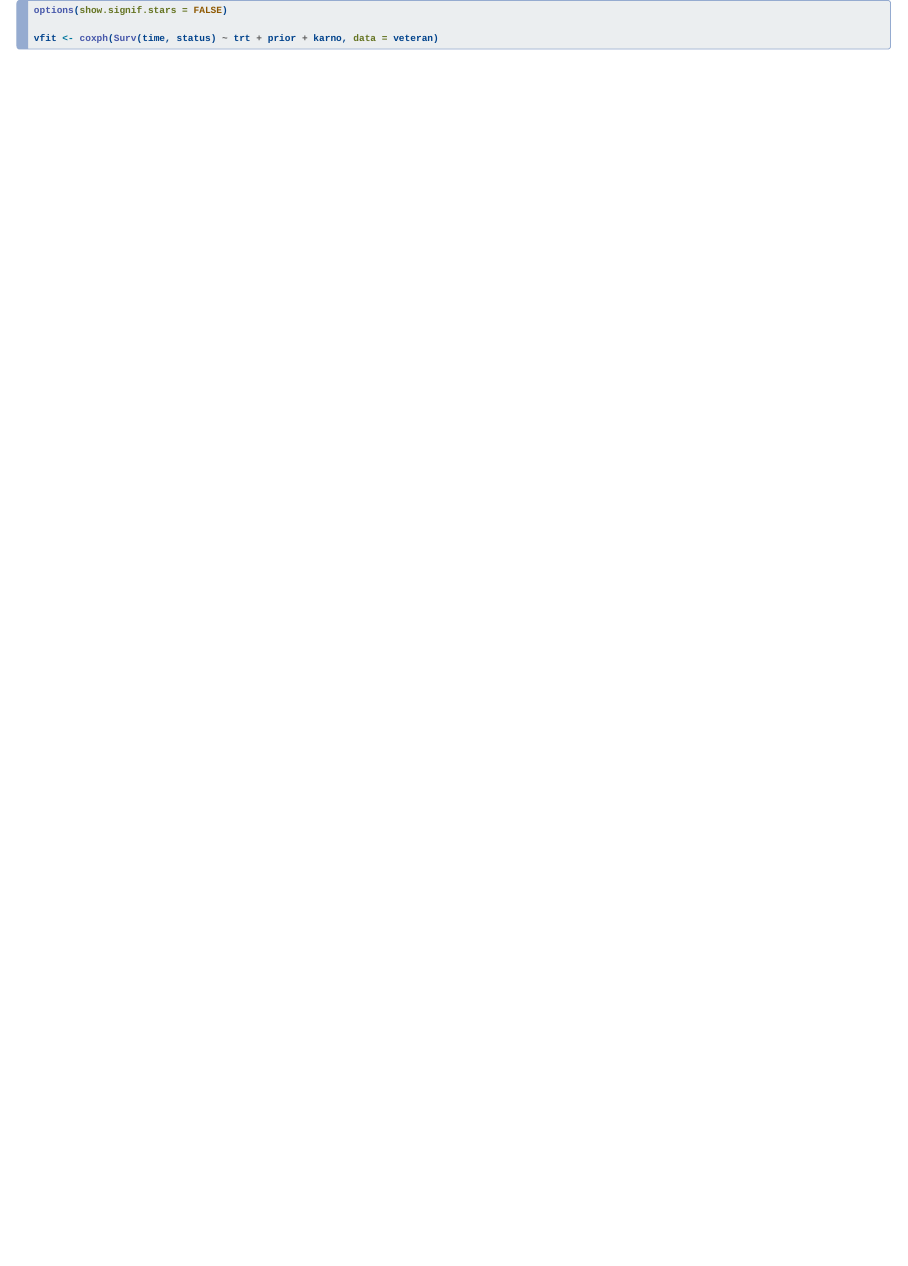
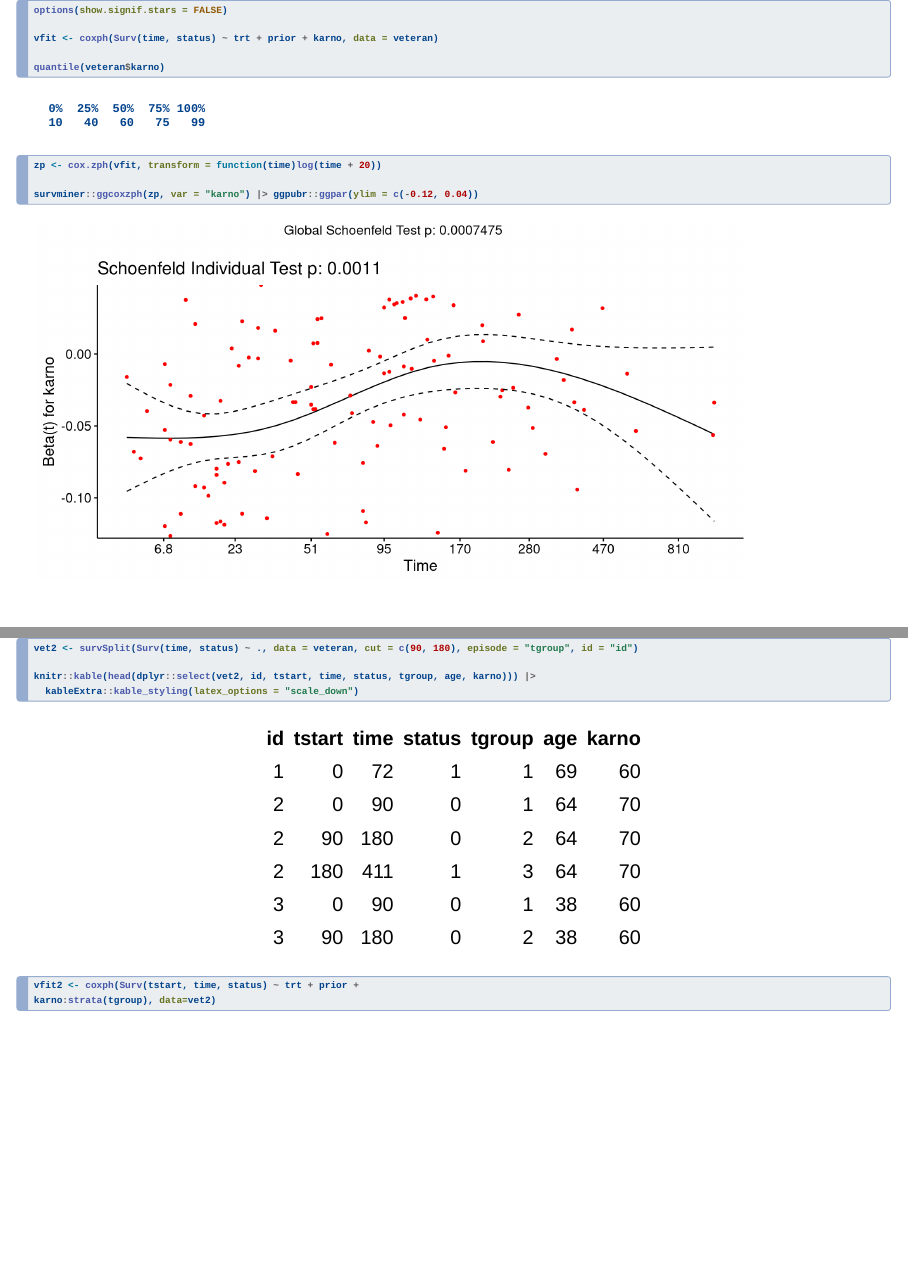
Before and after one commit to figarofuga/time-varying-cox, a Quarto document (time-varying-cox.qmd): page 14 of 14 before the commit and pages 14 and 15 of 15 after it, the two joined at a grey line. Rendered offline with R 4.5, knitr and Pandoc in place of Quarto, with nearby package versions; drawn as Slidy slides in place of the format the file asks for; some code elsewhere in the file could not run offline.

Commit message:
add chunks

````diff
--- a/time-varying-cox.qmd
+++ b/time-varying-cox.qmd
@@ -140,4 +143,20 @@ options(show.signif.stars = FALSE)
 
 vfit <- coxph(Surv(time, status) ~ trt + prior + karno, data = veteran)
 
+quantile(veteran$karno)
+
+zp <- cox.zph(vfit, transform = function(time)log(time + 20))
+
+survminer::ggcoxzph(zp, var = "karno") |> ggpubr::ggpar(ylim = c(-0.12, 0.04))
+
+vet2 <- survSplit(Surv(time, status) ~ ., data = veteran, cut = c(90, 180), episode = "tgroup", id = "id")
+
+knitr::kable(head(dplyr::select(vet2, id, tstart, time, status, tgroup, age, karno))) |>
+  kableExtra::kable_styling(latex_options = "scale_down")
+
+
+vfit2 <- coxph(Surv(tstart, time, status) ~ trt + prior +
+karno:strata(tgroup), data=vet2)
+
+
 ```
````
Also changed, not shown: time-varying-cox.qmd (3 more changed lines).
